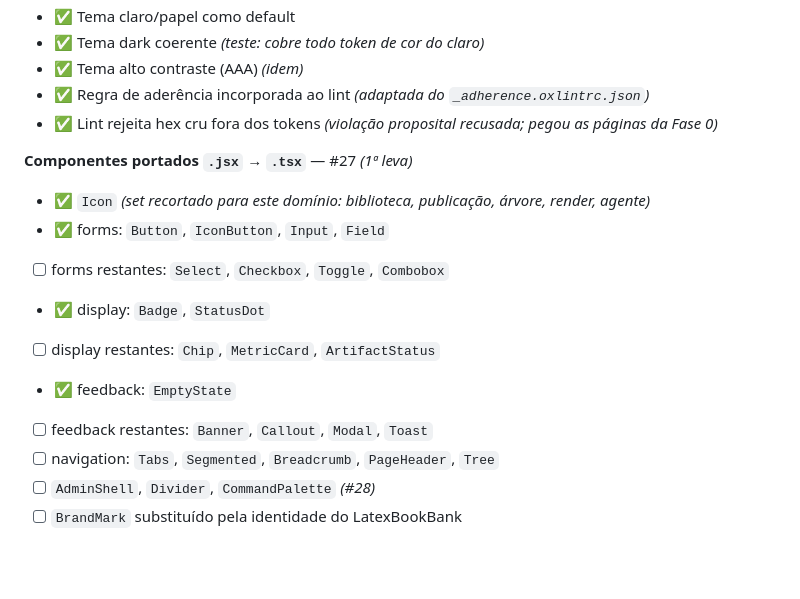
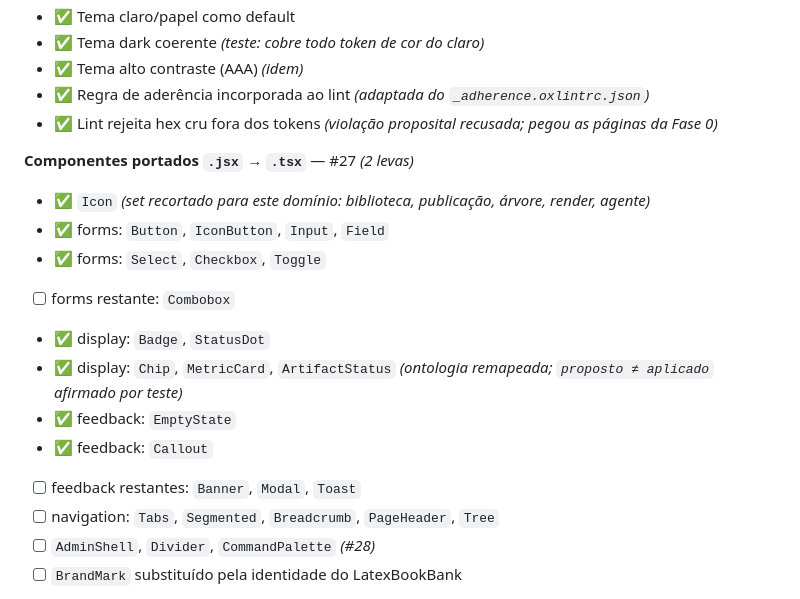
Before and after one commit to ChicoFigueiredo/LatexBookBank, a Markdown page: docs/_atual/_checklist.md, the part around the change. Rendered like a GitHub page; blank space fills up the shorter version.

Commit message:
docs: mark the second batch of ported components
Refs #27
Co-Authored-By: Claude Opus 5 (1M context) <noreply@anthropic.com>

```diff
--- a/docs/_atual/_checklist.md
+++ b/docs/_atual/_checklist.md
@@ -189,14 +189,16 @@ Levantados em 2026-08-07, antes do planejamento. Não precisam ser refeitos.
 - ✅ Regra de aderência incorporada ao lint *(adaptada do `_adherence.oxlintrc.json`)*
 - ✅ Lint rejeita hex cru fora dos tokens *(violação proposital recusada; pegou as páginas da Fase 0)*
 
-**Componentes portados `.jsx` → `.tsx`** — #27 *(1ª leva)*
+**Componentes portados `.jsx` → `.tsx`** — #27 *(2 levas)*
 - ✅ `Icon` *(set recortado para este domínio: biblioteca, publicação, árvore, render, agente)*
 - ✅ forms: `Button`, `IconButton`, `Input`, `Field`
-- [ ] forms restantes: `Select`, `Checkbox`, `Toggle`, `Combobox`
+- ✅ forms: `Select`, `Checkbox`, `Toggle`
+- [ ] forms restante: `Combobox`
 - ✅ display: `Badge`, `StatusDot`
-- [ ] display restantes: `Chip`, `MetricCard`, `ArtifactStatus`
+- ✅ display: `Chip`, `MetricCard`, `ArtifactStatus` *(ontologia remapeada; `proposto ≠ aplicado` afirmado por teste)*
 - ✅ feedback: `EmptyState`
-- [ ] feedback restantes: `Banner`, `Callout`, `Modal`, `Toast`
+- ✅ feedback: `Callout`
+- [ ] feedback restantes: `Banner`, `Modal`, `Toast`
 - [ ] navigation: `Tabs`, `Segmented`, `Breadcrumb`, `PageHeader`, `Tree`
 - [ ] `AdminShell`, `Divider`, `CommandPalette` *(#28)*
 - [ ] `BrandMark` substituído pela identidade do LatexBookBank
```
